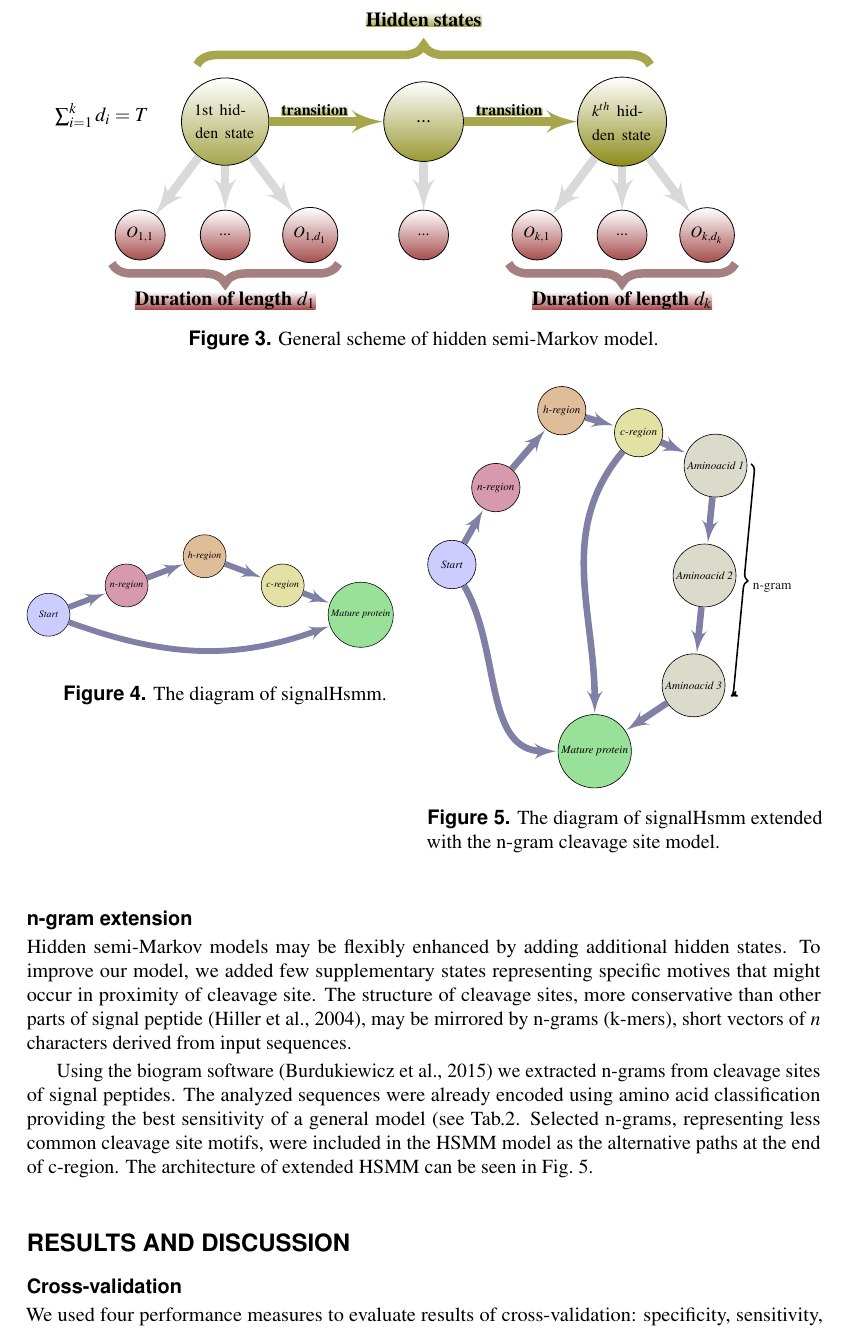
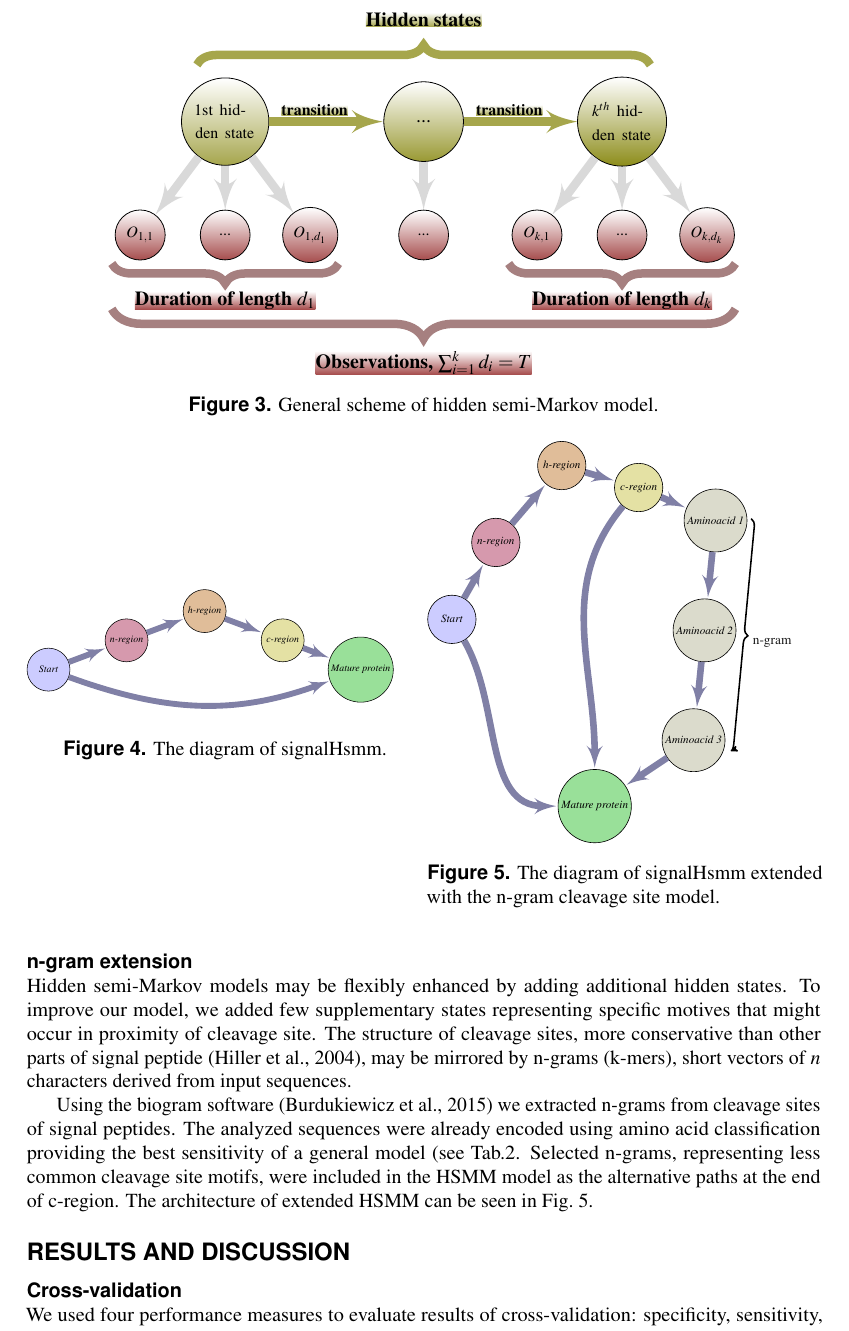
Before and after one commit to michbur/gcb_submission, a LaTeX document (paper.tex): part of page 6 of 12, cut so that both start at the same text. Compiled offline with pdfLaTeX.

Commit message:
fixing hsmm diagram

```diff
--- a/paper.tex
+++ b/paper.tex
@@ -214,7 +214,8 @@ are difficult to capture in that way.
 \draw [color=red!30!black!50, line width=1.5mm, decorate,decoration={brace,amplitude=10pt,mirror,raise=10pt},yshift=-10pt]
 (8,-1.8) -- (12,-1.8) node [branch2, midway, yshift=-1cm,color=black] {\textbf{Duration of length $d_k$}};
 
-(1,-2.8) -- (12,-2.8) node [branch2, midway, yshift=-1.5cm,color=black] {\textbf{Observations, $\sum_{i=1}^k d_i = T$}};
+\draw [color=red!30!black!50, line width=1.5mm, decorate,decoration={brace,amplitude=15pt,mirror,raise=10pt},yshift=-10pt]
+(1,-2.6) -- (12,-2.6) node [branch2, midway, yshift=-1.3cm,color=black] {\textbf{Observations, $\sum_{i=1}^k d_i = T$}};
 
 \end{tikzpicture}
 \caption{General scheme of hidden semi-Markov model.}
```
Also changed, not shown: paper.pdf.
